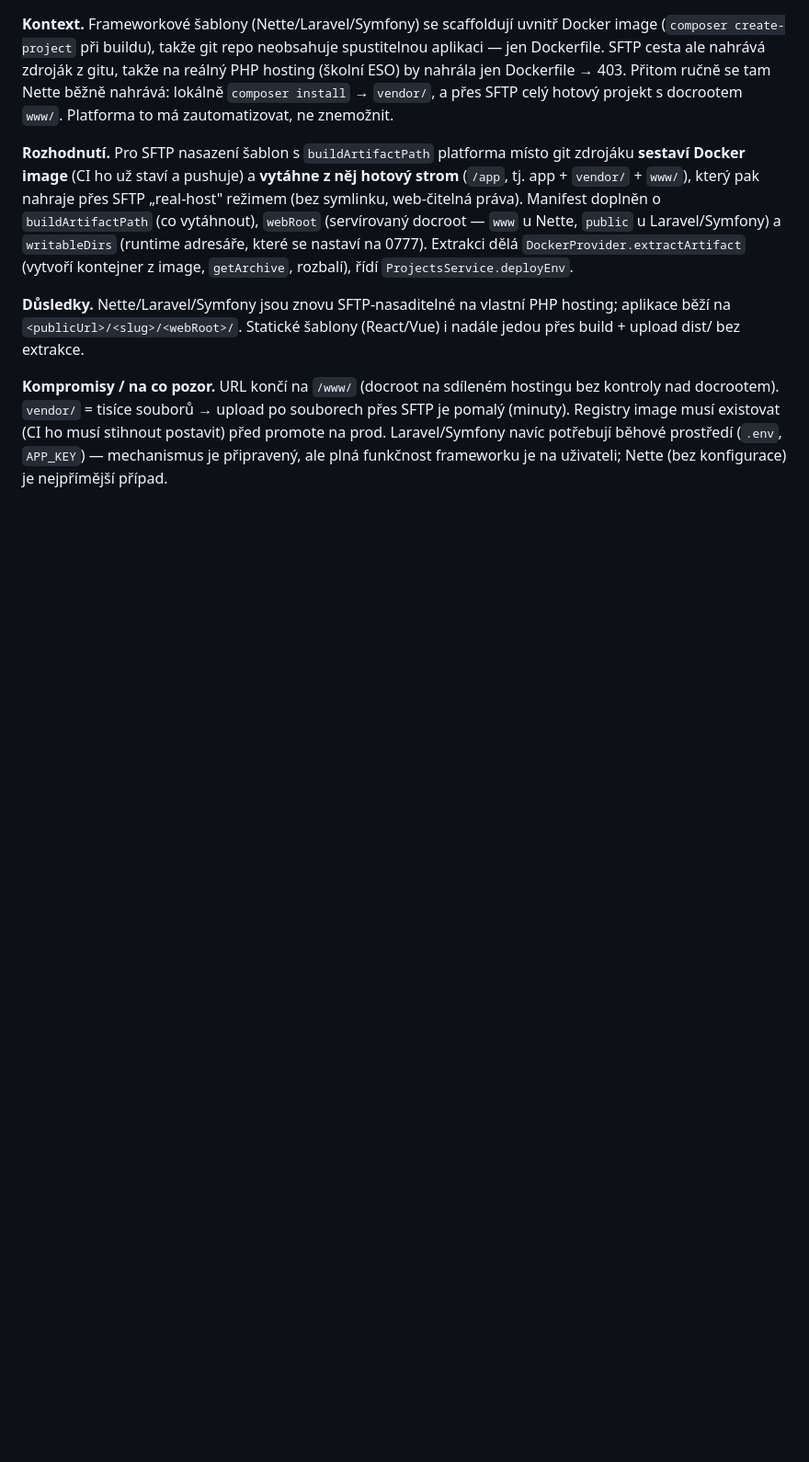
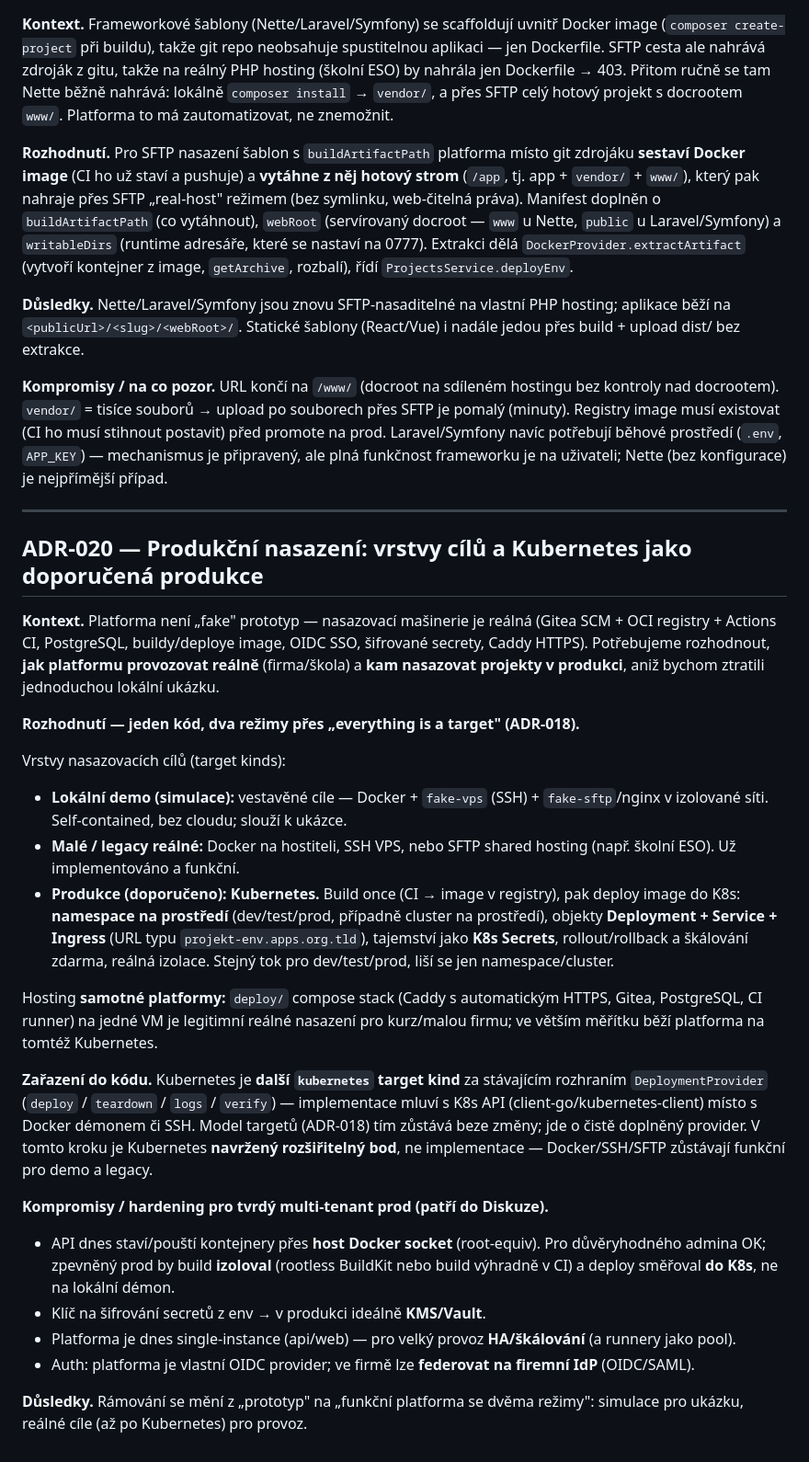
Before and after one commit to kudrle01/initpad, a Markdown page: DECISIONS.md, the part around the change. Shown at 92% size. Drawn GitHub-style; blank space fills up the shorter version.

```diff
--- a/DECISIONS.md
+++ b/DECISIONS.md
@@ -584,3 +584,52 @@ po souborech přes SFTP je pomalý (minuty). Registry image musí existovat
 potřebují běhové prostředí (`.env`, `APP_KEY`) — mechanismus je připravený,
 ale plná funkčnost frameworku je na uživateli; Nette (bez konfigurace) je
 nejpřímější případ.
+
+---
+
+## ADR-020 — Produkční nasazení: vrstvy cílů a Kubernetes jako doporučená produkce
+
+**Kontext.** Platforma není „fake" prototyp — nasazovací mašinerie je reálná
+(Gitea SCM + OCI registry + Actions CI, PostgreSQL, buildy/deploye image, OIDC
+SSO, šifrované secrety, Caddy HTTPS). Potřebujeme rozhodnout, **jak platformu
+provozovat reálně** (firma/škola) a **kam nasazovat projekty v produkci**, aniž
+bychom ztratili jednoduchou lokální ukázku.
+
+**Rozhodnutí — jeden kód, dva režimy přes „everything is a target" (ADR-018).**
+
+Vrstvy nasazovacích cílů (target kinds):
+- **Lokální demo (simulace):** vestavěné cíle — Docker + `fake-vps` (SSH) +
+  `fake-sftp`/nginx v izolované síti. Self-contained, bez cloudu; slouží k ukázce.
+- **Malé / legacy reálné:** Docker na hostiteli, SSH VPS, nebo SFTP shared
+  hosting (např. školní ESO). Už implementováno a funkční.
+- **Produkce (doporučeno): Kubernetes.** Build once (CI → image v registry),
+  pak deploy image do K8s: **namespace na prostředí** (dev/test/prod, případně
+  cluster na prostředí), objekty **Deployment + Service + Ingress** (URL typu
+  `projekt-env.apps.org.tld`), tajemství jako **K8s Secrets**, rollout/rollback
+  a škálování zdarma, reálná izolace. Stejný tok pro dev/test/prod, liší se jen
+  namespace/cluster.
+
+Hosting **samotné platformy:** `deploy/` compose stack (Caddy s automatickým
+HTTPS, Gitea, PostgreSQL, CI runner) na jedné VM je legitimní reálné nasazení
+pro kurz/malou firmu; ve větším měřítku běží platforma na tomtéž Kubernetes.
+
+**Zařazení do kódu.** Kubernetes je **další `kubernetes` target kind** za
+stávajícím rozhraním `DeploymentProvider` (`deploy` / `teardown` / `logs` /
+`verify`) — implementace mluví s K8s API (client-go/kubernetes-client) místo
+s Docker démonem či SSH. Model targetů (ADR-018) tím zůstává beze změny; jde o
+čistě doplněný provider. V tomto kroku je Kubernetes **navržený rozšiřitelný
+bod**, ne implementace — Docker/SSH/SFTP zůstávají funkční pro demo a legacy.
+
+**Kompromisy / hardening pro tvrdý multi-tenant prod (patří do Diskuze).**
+- API dnes staví/pouští kontejnery přes **host Docker socket** (root-equiv).
+  Pro důvěryhodného admina OK; zpevněný prod by build **izoloval** (rootless
+  BuildKit nebo build výhradně v CI) a deploy směřoval **do K8s**, ne na lokální
+  démon.
+- Klíč na šifrování secretů z env → v produkci ideálně **KMS/Vault**.
+- Platforma je dnes single-instance (api/web) — pro velký provoz **HA/škálování**
+  (a runnery jako pool).
+- Auth: platforma je vlastní OIDC provider; ve firmě lze **federovat na firemní
+  IdP** (OIDC/SAML).
+
+**Důsledky.** Rámování se mění z „prototyp" na „funkční platforma se dvěma
+režimy": simulace pro ukázku, reálné cíle (až po Kubernetes) pro provoz.
```
Also changed, not shown: README.md (+12 -5 lines).
